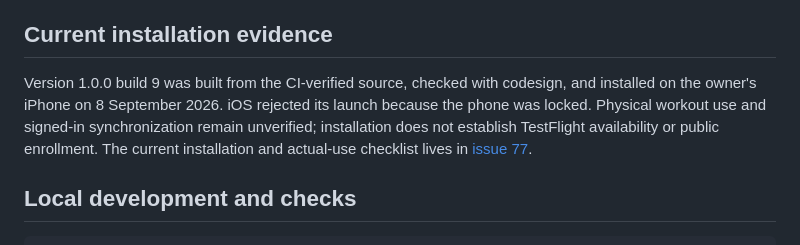
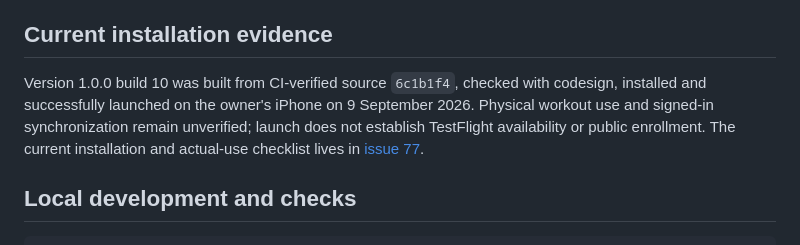
Before and after one commit to Significant-Hobbies/setline, a Markdown page: README.md, the part around the change. Rendered like a GitHub page.

Commit message:
Record build 10 successful iPhone installation and launch

```diff
--- a/README.md
+++ b/README.md
@@ -41,10 +41,10 @@ tests; they do not establish physical signed-in convergence.
 
 ## Current installation evidence
 
-Version 1.0.0 build 9 was built from the CI-verified source, checked with
-codesign, and installed on the owner's iPhone on 8 September 2026. iOS rejected
-its launch because the phone was locked. Physical workout use and signed-in
-synchronization remain unverified; installation does not establish TestFlight
+Version 1.0.0 build 10 was built from CI-verified source `6c1b1f4`, checked with
+codesign, installed and successfully launched on the owner's iPhone on
+9 September 2026. Physical workout use and signed-in
+synchronization remain unverified; launch does not establish TestFlight
 availability or public enrollment. The current installation and actual-use
 checklist lives in [issue 77](https://github.com/Significant-Hobbies/setline/issues/77).
 
```
Also changed, not shown: PROJECT_STATUS.md (+8 -0 lines).
